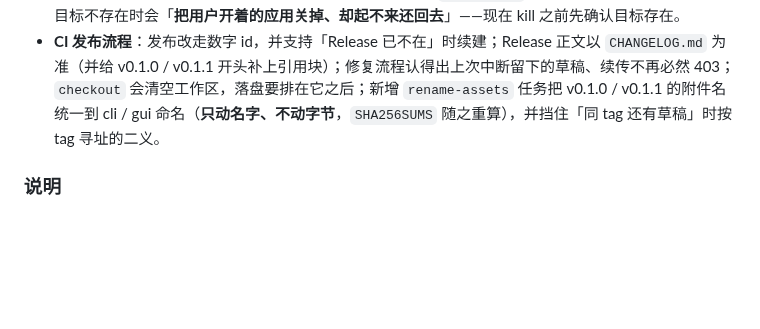
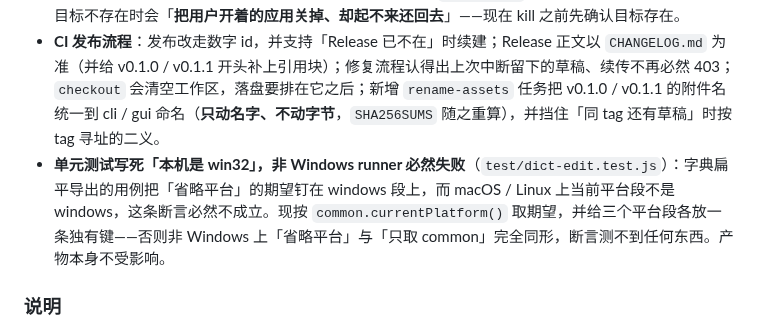
Before and after one commit to lldwb/github-desktop-zh-cn, a Markdown page: CHANGELOG.md, the part around the change. GitHub-like rendering; blank space fills up the shorter version.

Commit message:
chore(release): 发布 v0.3.0
重建发版提交：上一个 `chore(release): 发布 v0.3.0`（2159584）之后落了 CI 单元
测试的平台假设修复，而发版提交必须就是 tag 指向的那个提交——故按 AGENTS.md
「发版」一节在修复全部落完后补一个发版提交，tag 随后强推到这里。

CHANGELOG 的 0.3.0 条目补记那条测试修复（v0.3.0 此前未发布出任何 Release，
条目尚未对外可见）；package.json 与锁文件的版本号不变，仍是 0.3.0。

```diff
--- a/CHANGELOG.md
+++ b/CHANGELOG.md
@@ -29,6 +29,7 @@
 - **`restore --group` 在记账为空时会把汉化一并还原**（`scripts/restore.js`）：补丁组记账是后加的功能，此前的汉化没有记录，按组还原会把它当成「没打过补丁」而恢复官方原文。现在**抛错拦截**，并给出两条出路（整份还原、或直接重新汉化）。
 - **`restart.js` 两处缺陷**：`spawn` 的失败是**异步**的（走 `error` 事件，不抛在调用处），未接事件会让整个进程崩掉——产物其实已经写好，用户看到的却是报错；`restartApp` 只按进程名判断在不在运行，目标不存在时会「**把用户开着的应用关掉、却起不来还回去**」——现在 kill 之前先确认目标存在。
 - **CI 发布流程**：发布改走数字 id，并支持「Release 已不在」时续建；Release 正文以 `CHANGELOG.md` 为准（并给 v0.1.0 / v0.1.1 开头补上引用块）；修复流程认得出上次中断留下的草稿、续传不再必然 403；`checkout` 会清空工作区，落盘要排在它之后；新增 `rename-assets` 任务把 v0.1.0 / v0.1.1 的附件名统一到 cli / gui 命名（**只动名字、不动字节**，`SHA256SUMS` 随之重算），并挡住「同 tag 还有草稿」时按 tag 寻址的二义。
+- **单元测试写死「本机是 win32」，非 Windows runner 必然失败**（`test/dict-edit.test.js`）：字典扁平导出的用例把「省略平台」的期望钉在 windows 段上，而 macOS / Linux 上当前平台段不是 windows，这条断言必然不成立。现按 `common.currentPlatform()` 取期望，并给三个平台段各放一条独有键——否则非 Windows 上「省略平台」与「只取 common」完全同形，断言测不到任何东西。产物本身不受影响。
 
 ### 说明
 
```
